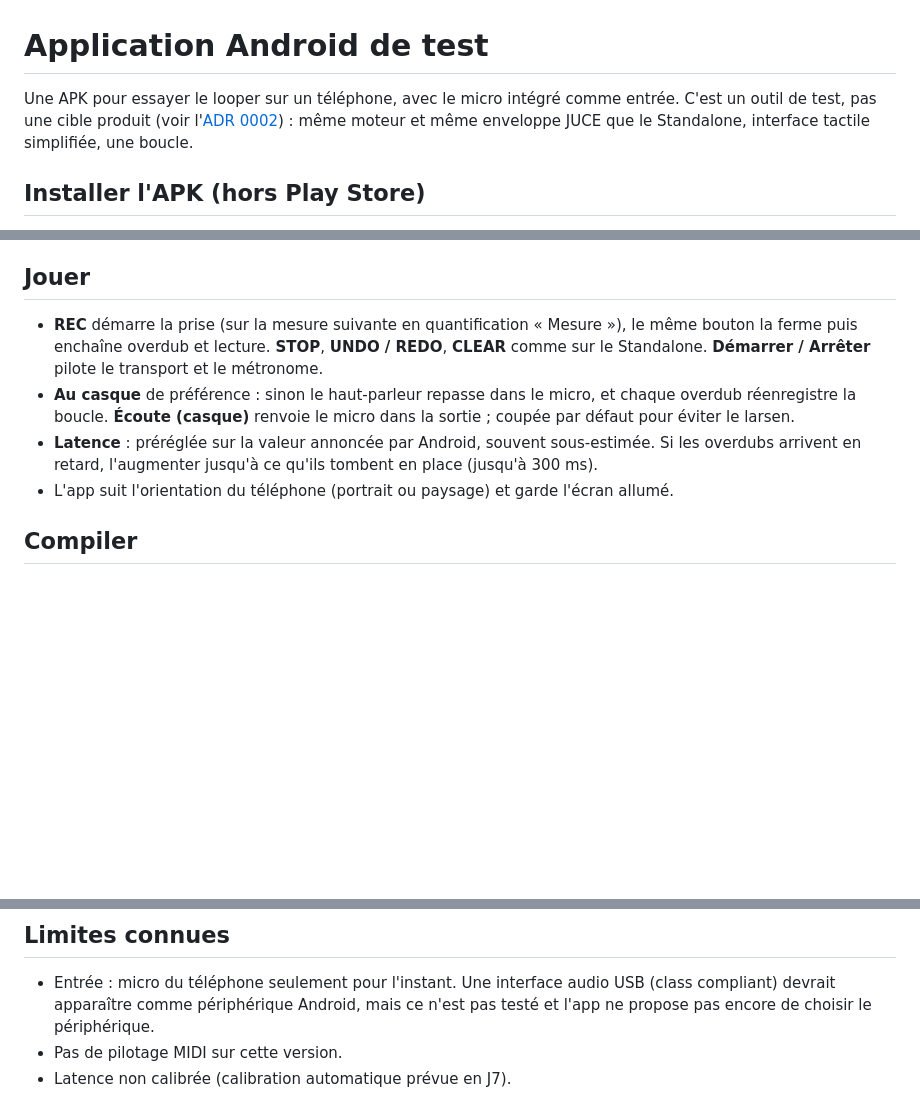
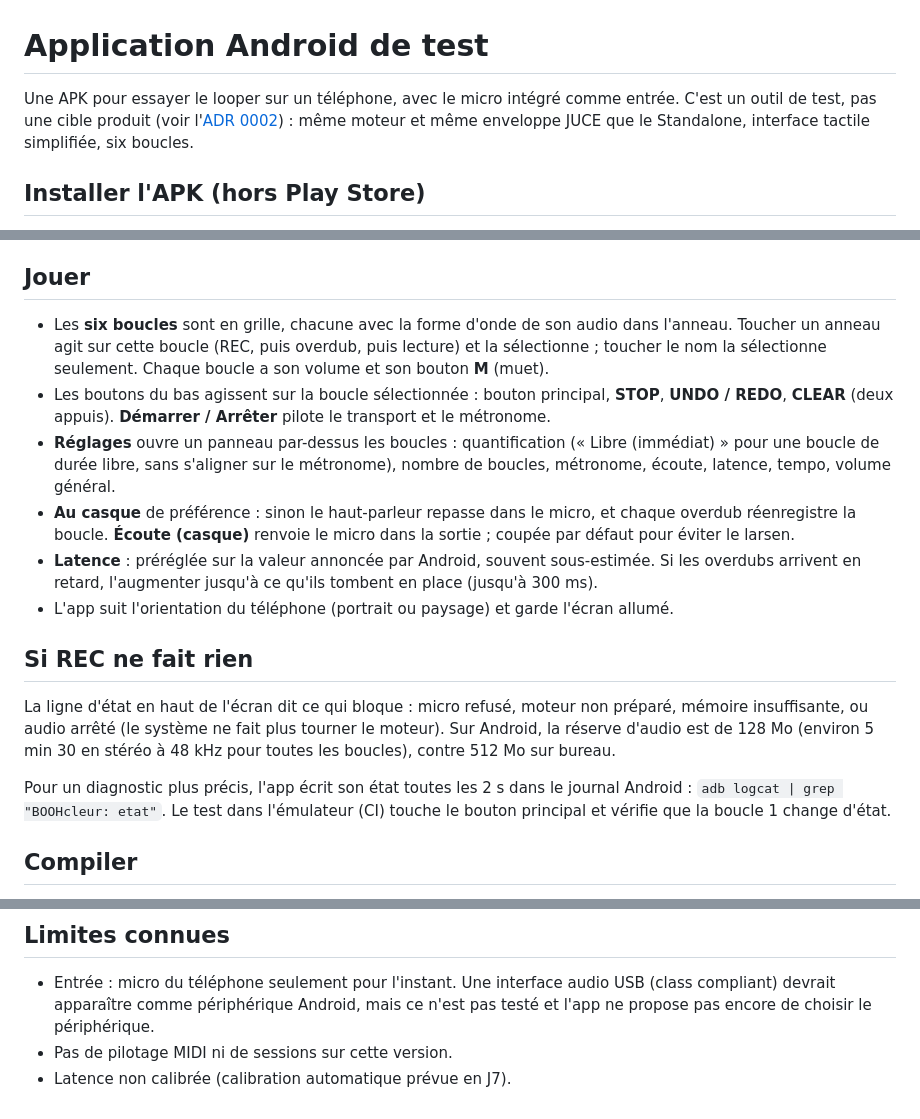
Before and after one commit to NoSaga0717/BOOHcleur, a Markdown page: android/README.md, 3 parts joined by grey strips. Drawn GitHub-style; blank space fills up the shorter version.

```diff
--- a/android/README.md
+++ b/android/README.md
@@ -1,6 +1,6 @@
 # Application Android de test
 
-Une APK pour essayer le looper sur un téléphone, avec le micro intégré comme entrée. C'est un outil de test, pas une cible produit (voir l'[ADR 0002](../docs/adr/0002-application-android-de-test.md)) : même moteur et même enveloppe JUCE que le Standalone, interface tactile simplifiée, une boucle.
+Une APK pour essayer le looper sur un téléphone, avec le micro intégré comme entrée. C'est un outil de test, pas une cible produit (voir l'[ADR 0002](../docs/adr/0002-application-android-de-test.md)) : même moteur et même enveloppe JUCE que le Standalone, interface tactile simplifiée, six boucles.
 
 ## Installer l'APK (hors Play Store)
 
@@ -15,10 +15,18 @@ Si l'installation d'une nouvelle version échoue (« application non installée
 
 ## Jouer
 
-- **REC** démarre la prise (sur la mesure suivante en quantification « Mesure »), le même bouton la ferme puis enchaîne overdub et lecture. **STOP**, **UNDO / REDO**, **CLEAR** comme sur le Standalone. **Démarrer / Arrêter** pilote le transport et le métronome.
+- Les **six boucles** sont en grille, chacune avec la forme d'onde de son audio dans l'anneau. Toucher un anneau agit sur cette boucle (REC, puis overdub, puis lecture) et la sélectionne ; toucher le nom la sélectionne seulement. Chaque boucle a son volume et son bouton **M** (muet).
+- Les boutons du bas agissent sur la boucle sélectionnée : bouton principal, **STOP**, **UNDO / REDO**, **CLEAR** (deux appuis). **Démarrer / Arrêter** pilote le transport et le métronome.
+- **Réglages** ouvre un panneau par-dessus les boucles : quantification (« Libre (immédiat) » pour une boucle de durée libre, sans s'aligner sur le métronome), nombre de boucles, métronome, écoute, latence, tempo, volume général.
 - **Au casque** de préférence : sinon le haut-parleur repasse dans le micro, et chaque overdub réenregistre la boucle. **Écoute (casque)** renvoie le micro dans la sortie ; coupée par défaut pour éviter le larsen.
 - **Latence** : préréglée sur la valeur annoncée par Android, souvent sous-estimée. Si les overdubs arrivent en retard, l'augmenter jusqu'à ce qu'ils tombent en place (jusqu'à 300 ms).
 - L'app suit l'orientation du téléphone (portrait ou paysage) et garde l'écran allumé.
+
+## Si REC ne fait rien
+
+La ligne d'état en haut de l'écran dit ce qui bloque : micro refusé, moteur non préparé, mémoire insuffisante, ou audio arrêté (le système ne fait plus tourner le moteur). Sur Android, la réserve d'audio est de 128 Mo (environ 5 min 30 en stéréo à 48 kHz pour toutes les boucles), contre 512 Mo sur bureau.
+
+Pour un diagnostic plus précis, l'app écrit son état toutes les 2 s dans le journal Android : `adb logcat | grep "BOOHcleur: etat"`. Le test dans l'émulateur (CI) touche le bouton principal et vérifie que la boucle 1 change d'état.
 
 ## Compiler
 
@@ -42,5 +50,5 @@ cmake --build build-mobile -j
 ## Limites connues
 
 - Entrée : micro du téléphone seulement pour l'instant. Une interface audio USB (class compliant) devrait apparaître comme périphérique Android, mais ce n'est pas testé et l'app ne propose pas encore de choisir le périphérique.
-- Pas de pilotage MIDI sur cette version.
+- Pas de pilotage MIDI ni de sessions sur cette version.
 - Latence non calibrée (calibration automatique prévue en J7).
```
Also changed, not shown: README.md (+1 -1 lines), docs/images/interface-j4.png, 15 other files.
